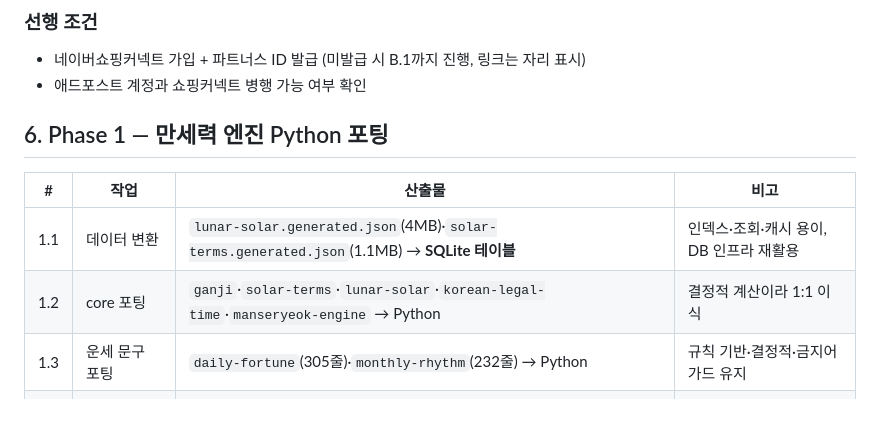
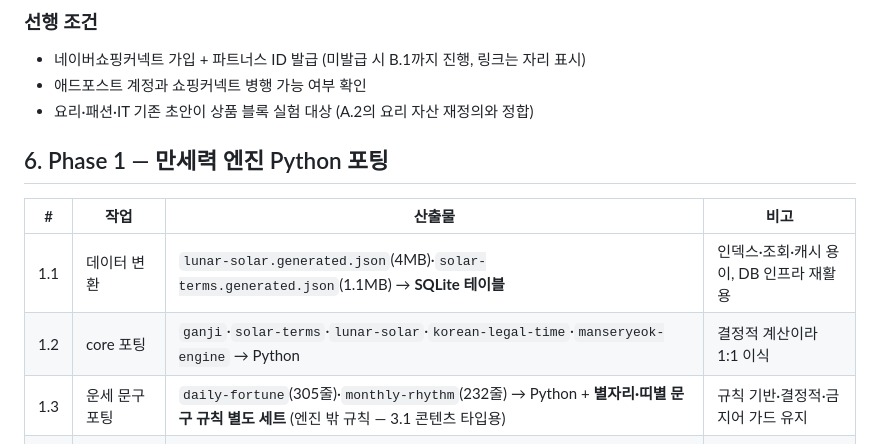
Before and after one commit to choiwjun/autostudio, a Markdown page: docs/planning/11-fortune-channel.md, the part around one of its changes. GitHub-like rendering; blank space fills up the shorter version.

```diff
--- a/docs/planning/11-fortune-channel.md
+++ b/docs/planning/11-fortune-channel.md
@@ -76,6 +77,7 @@ Phase 2(/blog)는 Phase 1과 병행 가능
 ### 선행 조건
 - 네이버쇼핑커넥트 가입 + 파트너스 ID 발급 (미발급 시 B.1까지 진행, 링크는 자리 표시)
 - 애드포스트 계정과 쇼핑커넥트 병행 가능 여부 확인
+- 요리·패션·IT 기존 초안이 상품 블록 실험 대상 (A.2의 요리 자산 재정의와 정합)
 
 ## 6. Phase 1 — 만세력 엔진 Python 포팅
 
@@ -83,7 +85,7 @@ Phase 2(/blog)는 Phase 1과 병행 가능
 |---|---|---|---|
 | 1.1 | 데이터 변환 | `lunar-solar.generated.json`(4MB)·`solar-terms.generated.json`(1.1MB) → **SQLite 테이블** | 인덱스·조회·캐시 용이, DB 인프라 재활용 |
 | 1.2 | core 포팅 | `ganji`·`solar-terms`·`lunar-solar`·`korean-legal-time`·`manseryeok-engine` → Python | 결정적 계산이라 1:1 이식 |
-| 1.3 | 운세 문구 포팅 | `daily-fortune`(305줄)·`monthly-rhythm`(232줄) → Python | 규칙 기반·결정적·금지어 가드 유지 |
+| 1.3 | 운세 문구 포팅 | `daily-fortune`(305줄)·`monthly-rhythm`(232줄) → Python + **별자리·띠별 문구 규칙 별도 세트** (엔진 밖 규칙 — 3.1 콘텐츠 타입용) | 규칙 기반·결정적·금지어 가드 유지 |
 | 1.4 | 정확성 검증 | myunglab golden-fixtures → Python 테스트 재사용 | 상용화 정확도 이식 보장 |
 | 1.5 | 사주 4기둥(2단계) | `saju/calculator` + 십신·신살·용신·대운 | 심화 콘텐츠용 (이번 범위 밖) |
 
```
Also changed, not shown: other parts of docs/planning/11-fortune-channel.md (+19 -13 lines).
